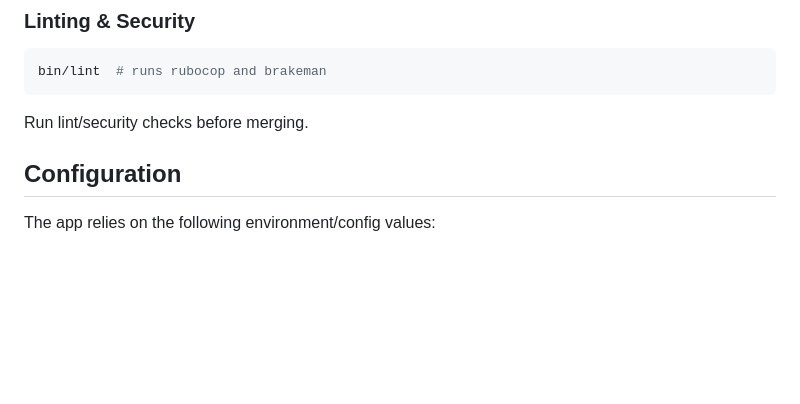
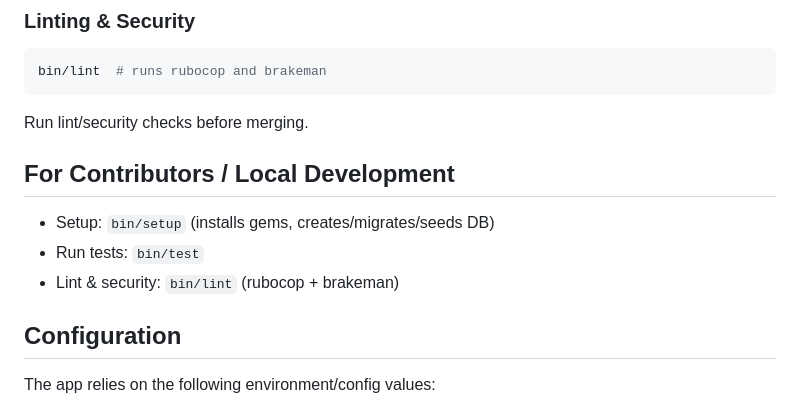
Before and after one commit to kenrett/x-bid-backend, a Markdown page: README.md, the part around the change. Rendered like a GitHub page; blank space fills up the shorter version.

Commit message:
Adds a “For Contributors / Local Development” section to README

````diff
--- a/README.md
+++ b/README.md
@@ -52,6 +52,12 @@ bin/test
 bin/lint  # runs rubocop and brakeman
 ```
 Run lint/security checks before merging.
+
+## For Contributors / Local Development
+
+* Setup: `bin/setup` (installs gems, creates/migrates/seeds DB)
+* Run tests: `bin/test`
+* Lint & security: `bin/lint` (rubocop + brakeman)
 
 ## Configuration
 
````
